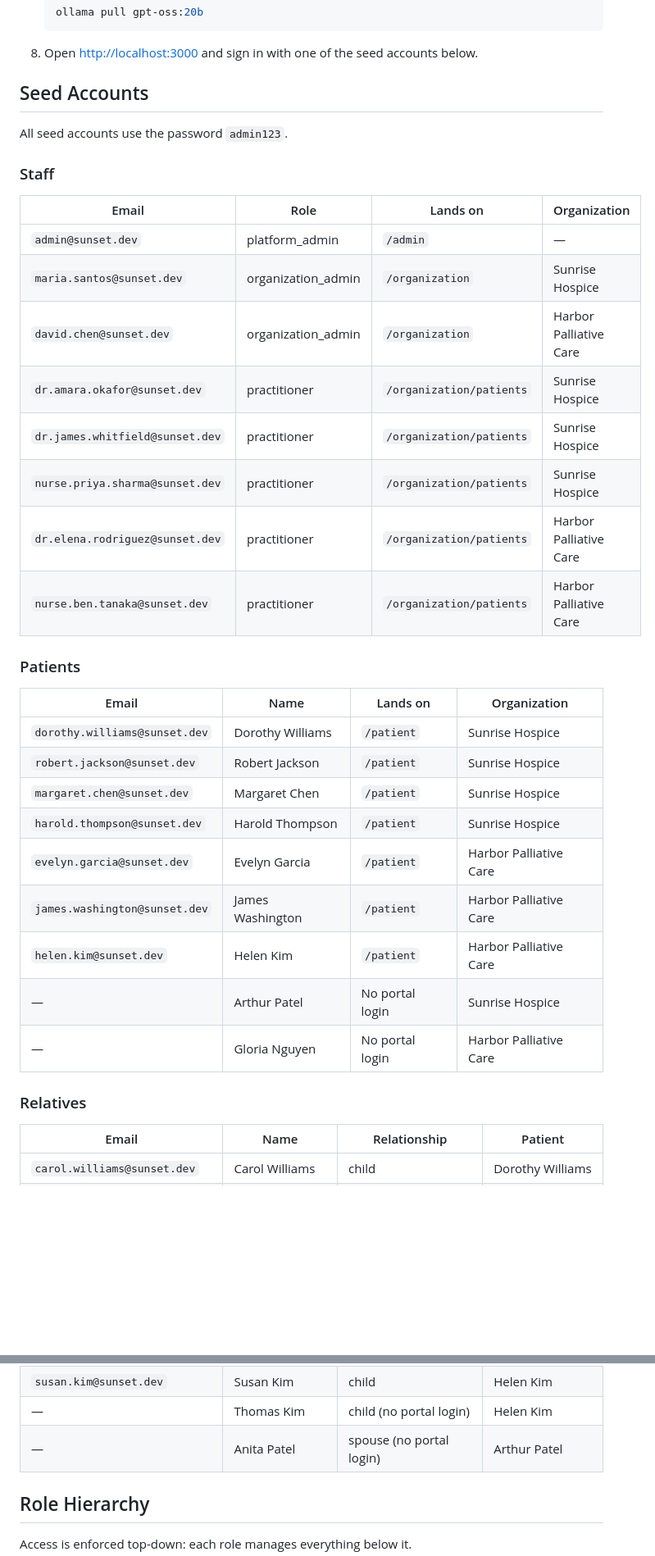
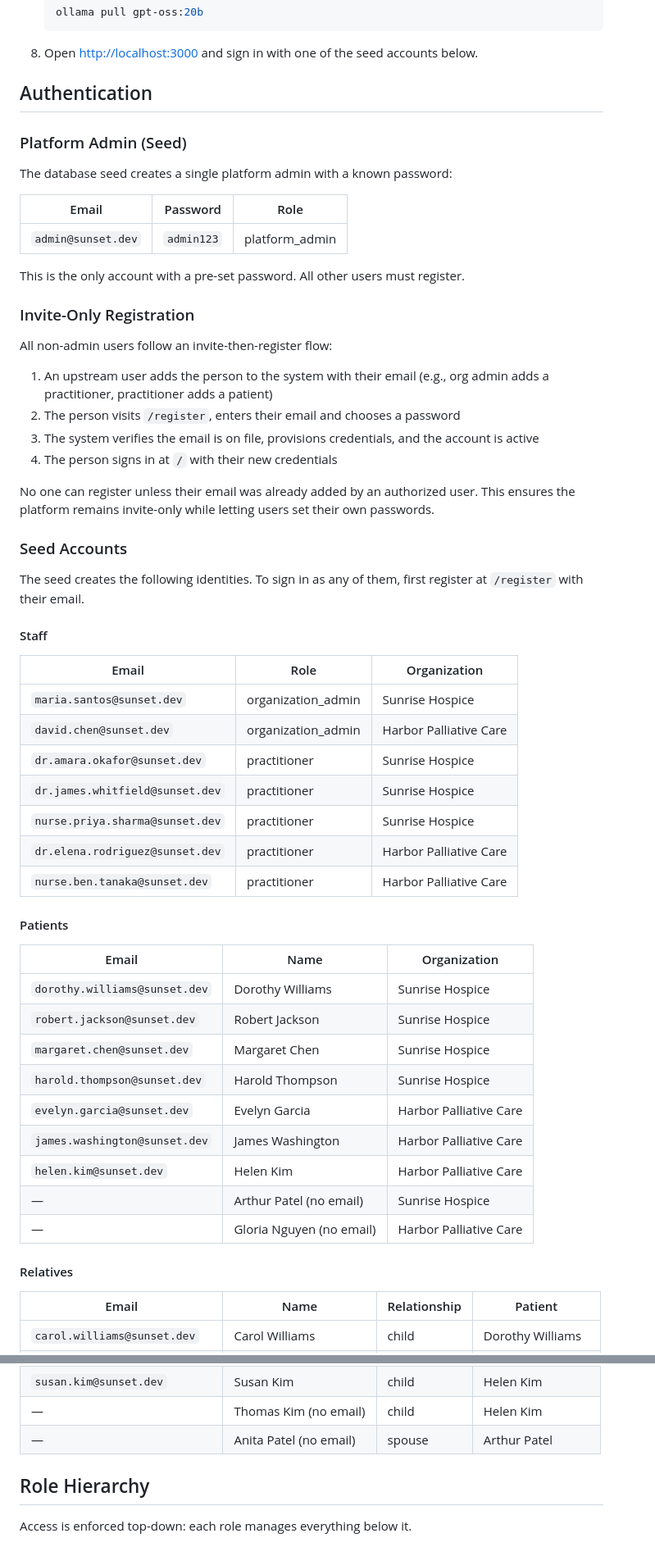
Before and after one commit to AhmedKhan-GH/sunset, a Markdown page: README.md, 2 parts joined by grey strips. Shown at 82% size. Rendered like a GitHub page; blank space fills up the shorter version.

Commit message:
update README for invite-only registration flow
Document that only platform admin has a seed password. All other
users must register at /register after being added to the system
by an upstream user.

Co-Authored-By: Claude Opus 4.6 <noreply@anthropic.com>

````diff
--- a/README.md
+++ b/README.md
@@ -35,38 +35,60 @@ AI-powered hospice care platform.
    ```
 8. Open [http://localhost:3000](http://localhost:3000) and sign in with one of the seed accounts below.
 
-## Seed Accounts
+## Authentication
 
-All seed accounts use the password `admin123`.
+### Platform Admin (Seed)
 
-### Staff
+The database seed creates a single platform admin with a known password:
 
-| Email | Role | Lands on | Organization |
-|---|---|---|---|
-| `admin@sunset.dev` | platform_admin | `/admin` | — |
-| `maria.santos@sunset.dev` | organization_admin | `/organization` | Sunrise Hospice |
-| `david.chen@sunset.dev` | organization_admin | `/organization` | Harbor Palliative Care |
-| `dr.amara.okafor@sunset.dev` | practitioner | `/organization/patients` | Sunrise Hospice |
-| `dr.james.whitfield@sunset.dev` | practitioner | `/organization/patients` | Sunrise Hospice |
-| `nurse.priya.sharma@sunset.dev` | practitioner | `/organization/patients` | Sunrise Hospice |
-| `dr.elena.rodriguez@sunset.dev` | practitioner | `/organization/patients` | Harbor Palliative Care |
-| `nurse.ben.tanaka@sunset.dev` | practitioner | `/organization/patients` | Harbor Palliative Care |
+| Email | Password | Role |
+|---|---|---|
+| `admin@sunset.dev` | `admin123` | platform_admin |
 
-### Patients
+This is the only account with a pre-set password. All other users must register.
 
-| Email | Name | Lands on | Organization |
-|---|---|---|---|
-| `dorothy.williams@sunset.dev` | Dorothy Williams | `/patient` | Sunrise Hospice |
-| `robert.jackson@sunset.dev` | Robert Jackson | `/patient` | Sunrise Hospice |
-| `margaret.chen@sunset.dev` | Margaret Chen | `/patient` | Sunrise Hospice |
-| `harold.thompson@sunset.dev` | Harold Thompson | `/patient` | Sunrise Hospice |
-| `evelyn.garcia@sunset.dev` | Evelyn Garcia | `/patient` | Harbor Palliative Care |
-| `james.washington@sunset.dev` | James Washington | `/patient` | Harbor Palliative Care |
-| `helen.kim@sunset.dev` | Helen Kim | `/patient` | Harbor Palliative Care |
-| — | Arthur Patel | No portal login | Sunrise Hospice |
-| — | Gloria Nguyen | No portal login | Harbor Palliative Care |
+### Invite-Only Registration
 
-### Relatives
+All non-admin users follow an invite-then-register flow:
+
+1. An upstream user adds the person to the system with their email (e.g., org admin adds a practitioner, practitioner adds a patient)
+2. The person visits `/register`, enters their email and chooses a password
+3. The system verifies the email is on file, provisions credentials, and the account is active
+4. The person signs in at `/` with their new credentials
+
+No one can register unless their email was already added by an authorized user. This ensures the platform remains invite-only while letting users set their own passwords.
+
+### Seed Accounts
+
+The seed creates the following identities. To sign in as any of them, first register at `/register` with their email.
+
+#### Staff
+
+| Email | Role | Organization |
+|---|---|---|
+| `maria.santos@sunset.dev` | organization_admin | Sunrise Hospice |
+| `david.chen@sunset.dev` | organization_admin | Harbor Palliative Care |
+| `dr.amara.okafor@sunset.dev` | practitioner | Sunrise Hospice |
+| `dr.james.whitfield@sunset.dev` | practitioner | Sunrise Hospice |
+| `nurse.priya.sharma@sunset.dev` | practitioner | Sunrise Hospice |
+| `dr.elena.rodriguez@sunset.dev` | practitioner | Harbor Palliative Care |
+| `nurse.ben.tanaka@sunset.dev` | practitioner | Harbor Palliative Care |
+
+#### Patients
+
+| Email | Name | Organization |
+|---|---|---|
+| `dorothy.williams@sunset.dev` | Dorothy Williams | Sunrise Hospice |
+| `robert.jackson@sunset.dev` | Robert Jackson | Sunrise Hospice |
+| `margaret.chen@sunset.dev` | Margaret Chen | Sunrise Hospice |
+| `harold.thompson@sunset.dev` | Harold Thompson | Sunrise Hospice |
+| `evelyn.garcia@sunset.dev` | Evelyn Garcia | Harbor Palliative Care |
+| `james.washington@sunset.dev` | James Washington | Harbor Palliative Care |
+| `helen.kim@sunset.dev` | Helen Kim | Harbor Palliative Care |
+| — | Arthur Patel (no email) | Sunrise Hospice |
+| — | Gloria Nguyen (no email) | Harbor Palliative Care |
+
+#### Relatives
 
 | Email | Name | Relationship | Patient |
 |---|---|---|---|
@@ -80,8 +102,8 @@ All seed accounts use the password `admin123`.
 | `patricia.garcia@sunset.dev` | Patricia Garcia | child | Evelyn Garcia |
 | `ruth.washington@sunset.dev` | Ruth Washington | spouse | James Washington |
 | `susan.kim@sunset.dev` | Susan Kim | child | Helen Kim |
-| — | Thomas Kim | child (no portal login) | Helen Kim |
-| — | Anita Patel | spouse (no portal login) | Arthur Patel |
+| — | Thomas Kim (no email) | child | Helen Kim |
+| — | Anita Patel (no email) | spouse | Arthur Patel |
 
 ## Role Hierarchy
 
````
